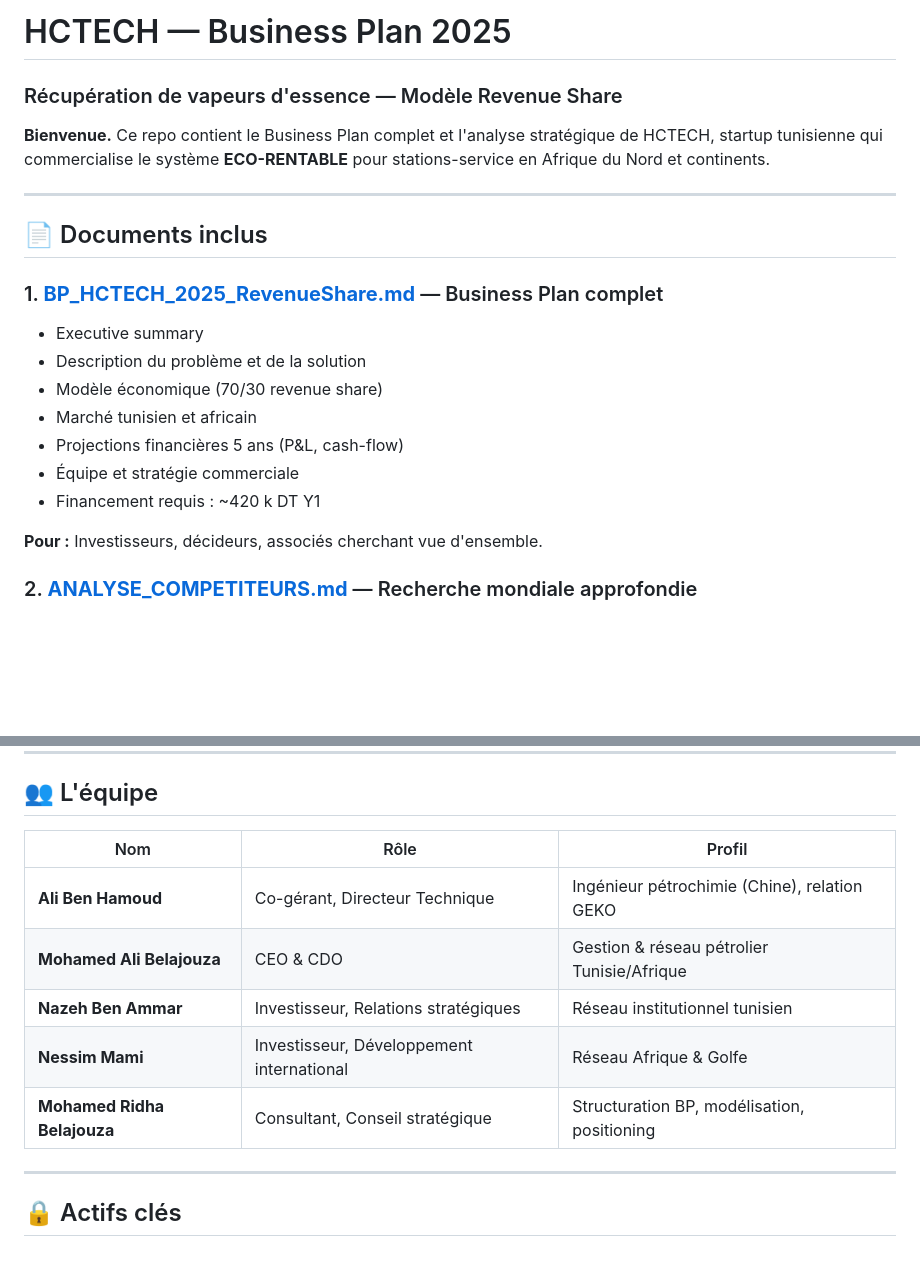
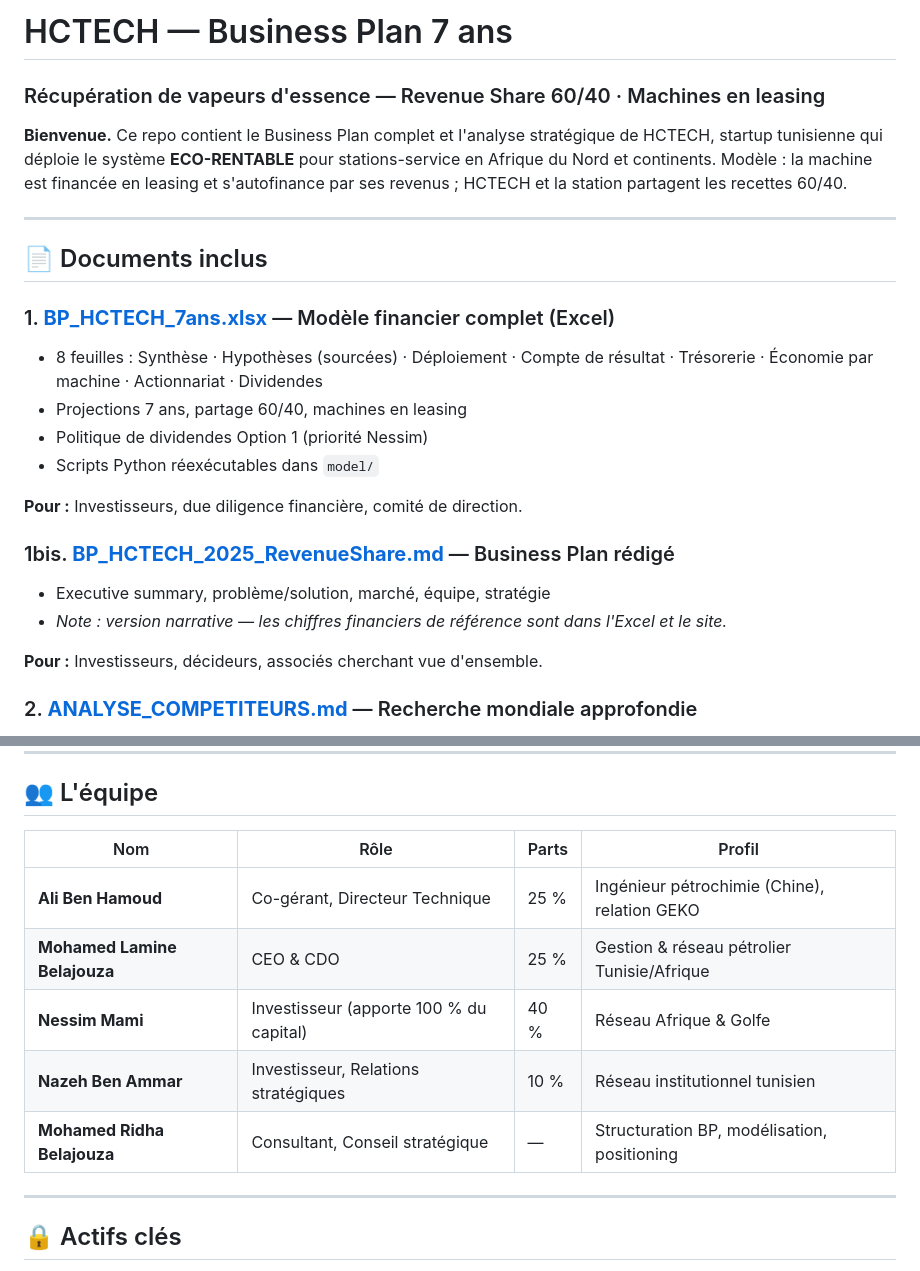
Before and after one commit to ridha0475/hctech-bp-2025, a Markdown page: README.md, 2 parts joined by grey strips. Rendered like a GitHub page; blank space fills up the shorter version.

```diff
--- a/README.md
+++ b/README.md
@@ -1,20 +1,23 @@
-# HCTECH — Business Plan 2025
-### Récupération de vapeurs d'essence — Modèle Revenue Share
+# HCTECH — Business Plan 7 ans
+### Récupération de vapeurs d'essence — Revenue Share 60/40 · Machines en leasing
 
-**Bienvenue.** Ce repo contient le Business Plan complet et l'analyse stratégique de HCTECH, startup tunisienne qui commercialise le système **ECO-RENTABLE** pour stations-service en Afrique du Nord et continents.
+**Bienvenue.** Ce repo contient le Business Plan complet et l'analyse stratégique de HCTECH, startup tunisienne qui déploie le système **ECO-RENTABLE** pour stations-service en Afrique du Nord et continents. Modèle : la machine est financée en leasing et s'autofinance par ses revenus ; HCTECH et la station partagent les recettes 60/40.
 
 ---
 
 ## 📄 Documents inclus
 
-### 1. **[BP_HCTECH_2025_RevenueShare.md](BP_HCTECH_2025_RevenueShare.md)** — Business Plan complet
-   - Executive summary
-   - Description du problème et de la solution
-   - Modèle économique (70/30 revenue share)
-   - Marché tunisien et africain
-   - Projections financières 5 ans (P&L, cash-flow)
-   - Équipe et stratégie commerciale
-   - Financement requis : ~420 k DT Y1
+### 1. **[BP_HCTECH_7ans.xlsx](BP_HCTECH_7ans.xlsx)** — Modèle financier complet (Excel)
+   - 8 feuilles : Synthèse · Hypothèses (sourcées) · Déploiement · Compte de résultat · Trésorerie · Économie par machine · Actionnariat · Dividendes
+   - Projections 7 ans, partage 60/40, machines en leasing
+   - Politique de dividendes Option 1 (priorité Nessim)
+   - Scripts Python réexécutables dans `model/`
+
+   **Pour :** Investisseurs, due diligence financière, comité de direction.
+
+### 1bis. **[BP_HCTECH_2025_RevenueShare.md](BP_HCTECH_2025_RevenueShare.md)** — Business Plan rédigé
+   - Executive summary, problème/solution, marché, équipe, stratégie
+   - *Note : version narrative — les chiffres financiers de référence sont dans l'Excel et le site.*
 
    **Pour :** Investisseurs, décideurs, associés cherchant vue d'ensemble.
 
@@ -111,13 +121,13 @@
 
 ## 👥 L'équipe
 
-| Nom | Rôle | Profil |
-|---|---|---|
-| **Ali Ben Hamoud** | Co-gérant, Directeur Technique | Ingénieur pétrochimie (Chine), relation GEKO |
-| **Mohamed Ali Belajouza** | CEO & CDO | Gestion & réseau pétrolier Tunisie/Afrique |
-| **Nazeh Ben Ammar** | Investisseur, Relations stratégiques | Réseau institutionnel tunisien |
-| **Nessim Mami** | Investisseur, Développement international | Réseau Afrique & Golfe |
-| **Mohamed Ridha Belajouza** | Consultant, Conseil stratégique | Structuration BP, modélisation, positioning |
+| Nom | Rôle | Parts | Profil |
+|---|---|---|---|
+| **Ali Ben Hamoud** | Co-gérant, Directeur Technique | 25 % | Ingénieur pétrochimie (Chine), relation GEKO |
+| **Mohamed Lamine Belajouza** | CEO & CDO | 25 % | Gestion & réseau pétrolier Tunisie/Afrique |
+| **Nessim Mami** | Investisseur (apporte 100 % du capital) | 40 % | Réseau Afrique & Golfe |
+| **Nazeh Ben Ammar** | Investisseur, Relations stratégiques | 10 % | Réseau institutionnel tunisien |
+| **Mohamed Ridha Belajouza** | Consultant, Conseil stratégique | — | Structuration BP, modélisation, positioning |
 
 ---
 
```
Also changed, not shown: other parts of README.md (+29 -22 lines), COMPETITIVE_EDGE.md (+2 -2 lines), ONE_PAGER.md (+63 -105 lines).
